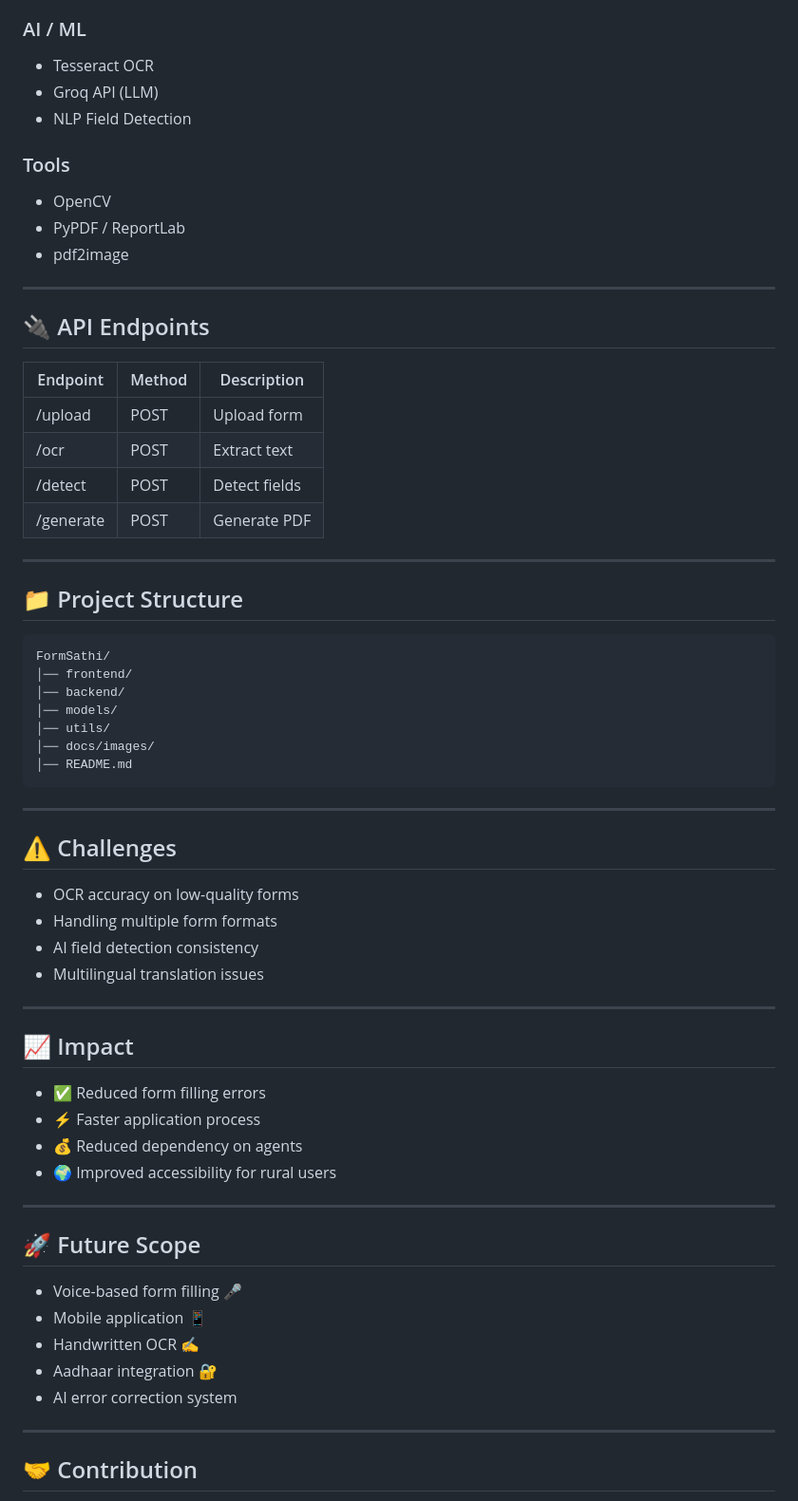
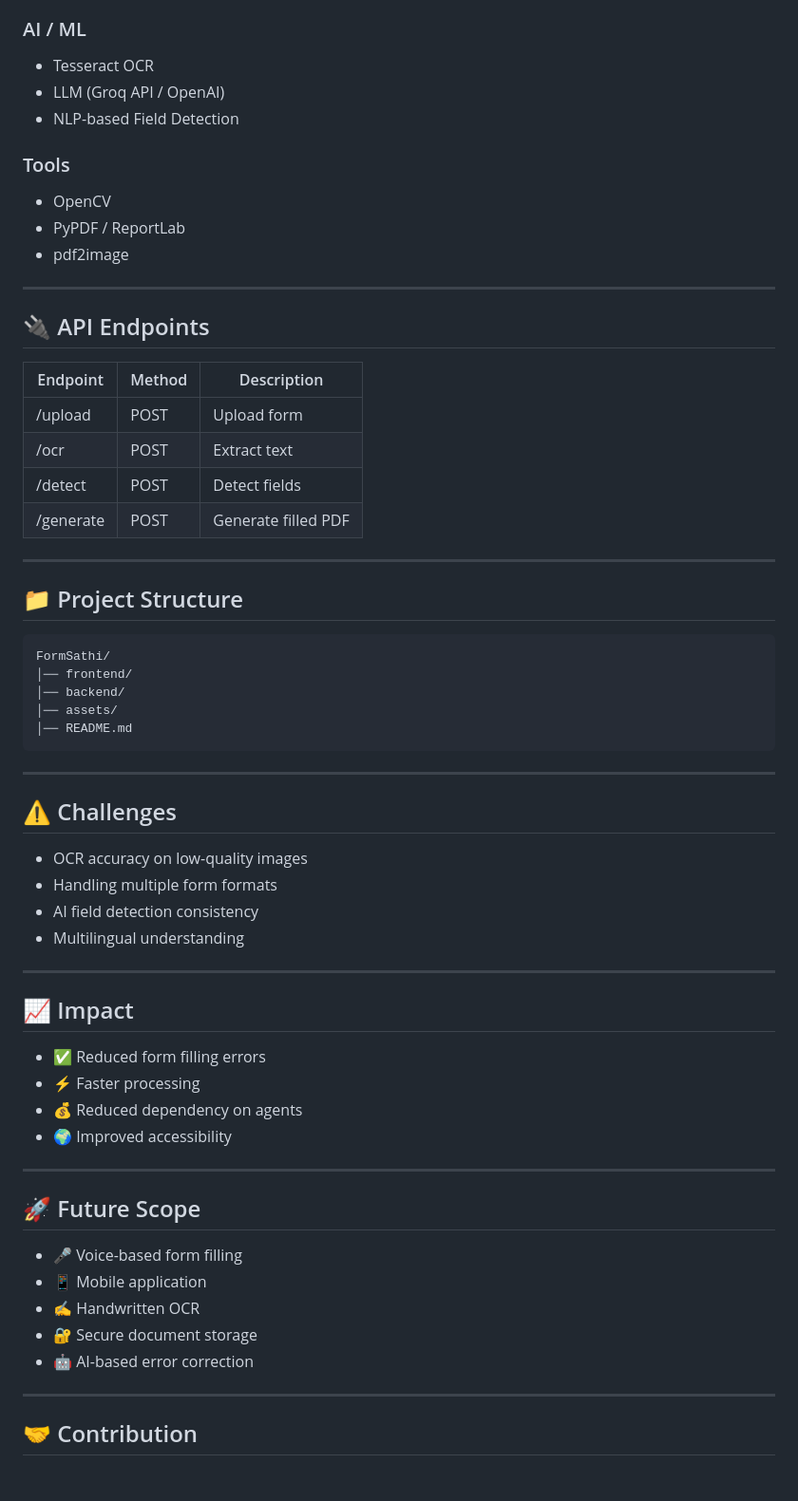
Before and after one commit to abhichiku18/FormSathi, a Markdown page: README.md, the part around one of its changes. Shown at 95% size. Rendered like a GitHub page; blank space fills up the shorter version.

````diff
--- a/README.md
+++ b/README.md
@@ -120,8 +116,8 @@ User → Upload Form → OCR → AI Field Detection → Dynamic Form → User In
 ### AI / ML
 
 * Tesseract OCR
-* Groq API (LLM)
-* NLP Field Detection
+* LLM (Groq API / OpenAI)
+* NLP-based Field Detection
 
 ### Tools
 
@@ -133,12 +129,12 @@ User → Upload Form → OCR → AI Field Detection → Dynamic Form → User In
 
 ## 🔌 API Endpoints
 
-| Endpoint  | Method | Description   |
-| --------- | ------ | ------------- |
-| /upload   | POST   | Upload form   |
-| /ocr      | POST   | Extract text  |
-| /detect   | POST   | Detect fields |
-| /generate | POST   | Generate PDF  |
+| Endpoint  | Method | Description         |
+| --------- | ------ | ------------------- |
+| /upload   | POST   | Upload form         |
+| /ocr      | POST   | Extract text        |
+| /detect   | POST   | Detect fields       |
+| /generate | POST   | Generate filled PDF |
 
 ---
 
@@ -148,9 +144,7 @@ User → Upload Form → OCR → AI Field Detection → Dynamic Form → User In
 FormSathi/
 │── frontend/
 │── backend/
-│── models/
-│── utils/
-│── docs/images/
+│── assets/
 │── README.md
 ```
 
@@ -158,29 +152,29 @@ FormSathi/
 
 ## ⚠️ Challenges
 
-* OCR accuracy on low-quality forms
+* OCR accuracy on low-quality images
 * Handling multiple form formats
 * AI field detection consistency
-* Multilingual translation issues
+* Multilingual understanding
 
 ---
 
 ## 📈 Impact
 
 * ✅ Reduced form filling errors
-* ⚡ Faster application process
+* ⚡ Faster processing
 * 💰 Reduced dependency on agents
-* 🌍 Improved accessibility for rural users
+* 🌍 Improved accessibility
 
 ---
 
 ## 🚀 Future Scope
 
-* Voice-based form filling 🎤
-* Mobile application 📱
-* Handwritten OCR ✍️
-* Aadhaar integration 🔐
-* AI error correction system
+* 🎤 Voice-based form filling
+* 📱 Mobile application
+* ✍️ Handwritten OCR
+* 🔐 Secure document storage
+* 🤖 AI-based error correction
 
 ---
 
````
Also changed, not shown: other parts of README.md (+28 -32 lines).
